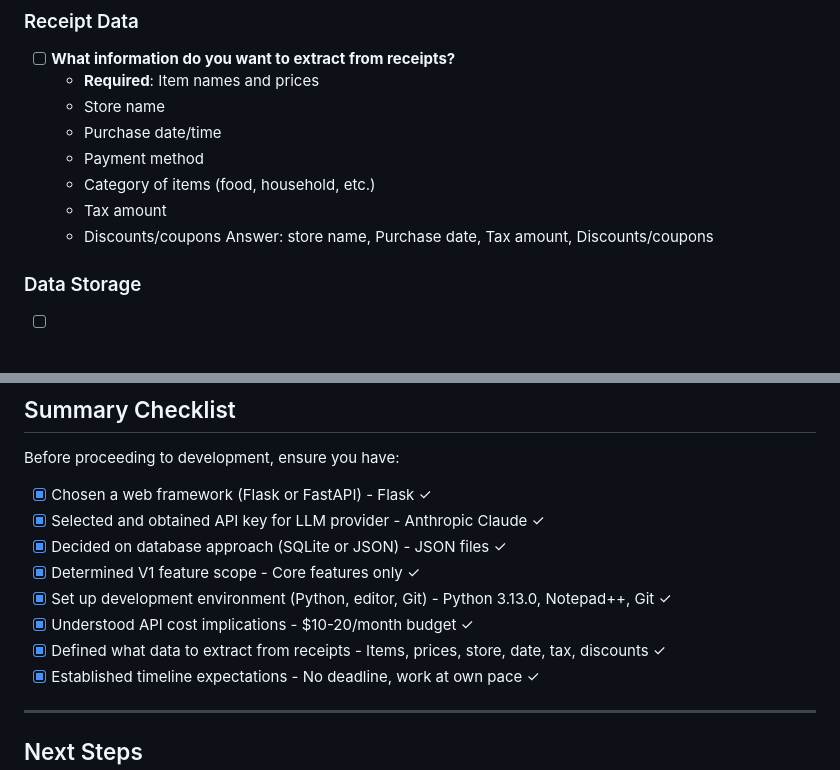
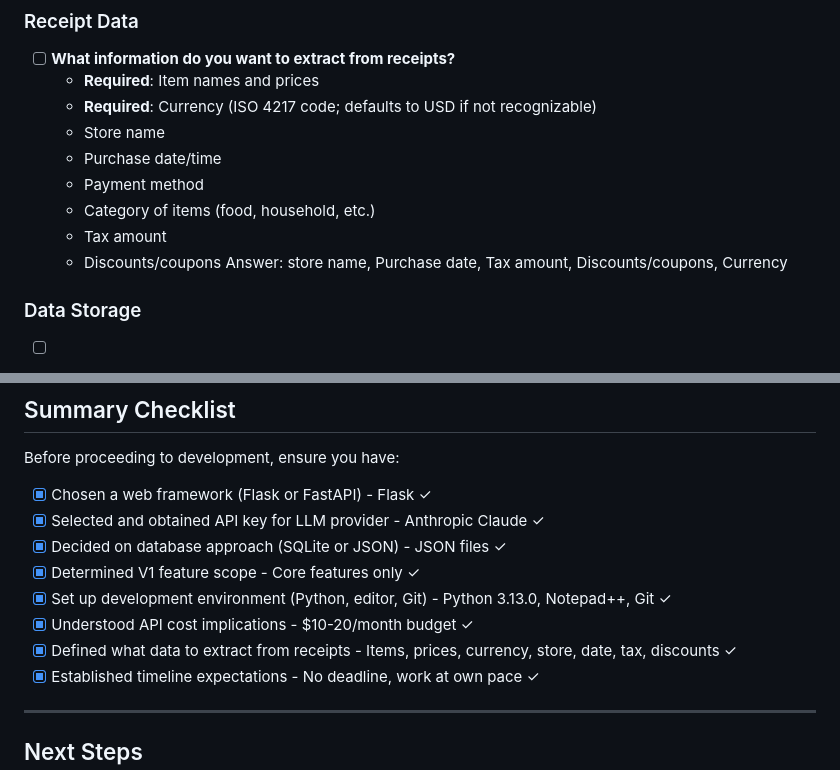
Before and after one commit to andrew-git-account/ShoppingTracker, a Markdown page: Specification/ProjectQuestions.md, 2 parts joined by grey strips. Rendered like a GitHub page.

```diff
--- a/Specification/ProjectQuestions.md
+++ b/Specification/ProjectQuestions.md
@@ -200,13 +200,14 @@ Answer: basic knowledge
 ### Receipt Data
 - [ ] **What information do you want to extract from receipts?**
   - **Required**: Item names and prices
+  - **Required**: Currency (ISO 4217 code; defaults to USD if not recognizable)
   - Store name
   - Purchase date/time
   - Payment method
   - Category of items (food, household, etc.)
   - Tax amount
   - Discounts/coupons
-Answer: store name, Purchase date, Tax amount, Discounts/coupons
+Answer: store name, Purchase date, Tax amount, Discounts/coupons, Currency
 
 ### Data Storage
 - [ ] **How long do you want to keep receipt data?**
@@ -326,7 +327,7 @@ Before proceeding to development, ensure you have:
 - [x] Determined V1 feature scope - Core features only ✓
 - [x] Set up development environment (Python, editor, Git) - Python 3.13.0, Notepad++, Git ✓
 - [x] Understood API cost implications - $10-20/month budget ✓
-- [x] Defined what data to extract from receipts - Items, prices, store, date, tax, discounts ✓
+- [x] Defined what data to extract from receipts - Items, prices, currency, store, date, tax, discounts ✓
 - [x] Established timeline expectations - No deadline, work at own pace ✓
 
 ---
```
Also changed, not shown: Specification/ProjectSetup.md (+3 -1 lines).
